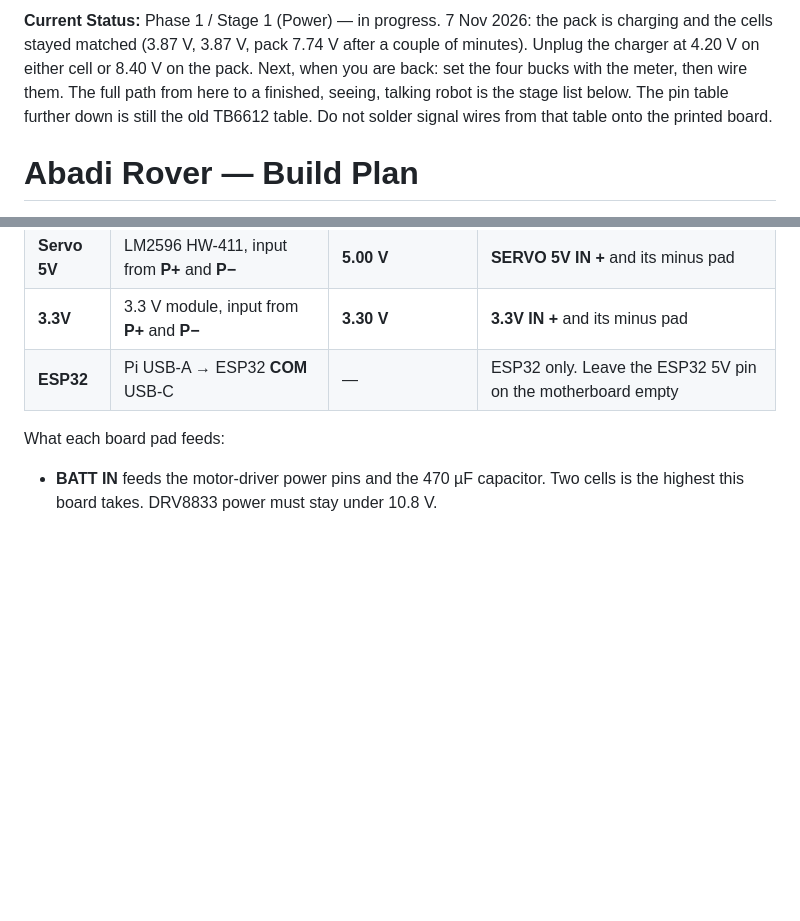
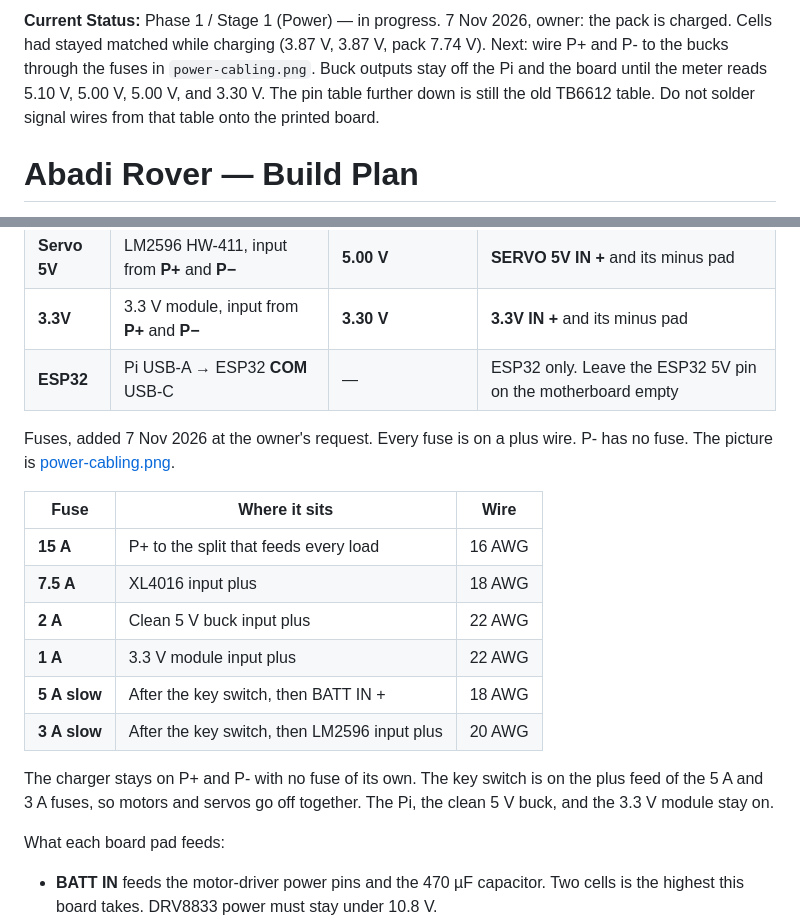
Before and after one commit to ms95ir-ctrl/Abadi_Rover, a Markdown page: plan.md, 2 parts joined by grey strips. Rendered like a GitHub page; blank space fills up the shorter version.

```diff
--- a/plan.md
+++ b/plan.md
@@ -1,4 +1,4 @@
-**Current Status:** Phase 1 / Stage 1 (Power) — in progress. 7 Nov 2026: the pack is charging and the cells stayed matched (3.87 V, 3.87 V, pack 7.74 V after a couple of minutes). Unplug the charger at 4.20 V on either cell or 8.40 V on the pack. Next, when you are back: set the four bucks with the meter, then wire them. The full path from here to a finished, seeing, talking robot is the stage list below. The pin table further down is still the old TB6612 table. Do not solder signal wires from that table onto the printed board.
+**Current Status:** Phase 1 / Stage 1 (Power) — in progress. 7 Nov 2026, owner: the pack is charged. Cells had stayed matched while charging (3.87 V, 3.87 V, pack 7.74 V). Next: wire P+ and P- to the bucks through the fuses in `power-cabling.png`. Buck outputs stay off the Pi and the board until the meter reads 5.10 V, 5.00 V, 5.00 V, and 3.30 V. The pin table further down is still the old TB6612 table. Do not solder signal wires from that table onto the printed board.
 
 # Abadi Rover — Build Plan
 
@@ -60,6 +60,19 @@ Owner decisions, 7 Nov 2026. Each buck has its own two wires onto the protection
 | **Servo 5V** | LM2596 HW-411, input from **P+** and **P−** | **5.00 V** | **SERVO 5V IN +** and its minus pad |
 | **3.3V** | 3.3 V module, input from **P+** and **P−** | **3.30 V** | **3.3V IN +** and its minus pad |
 | **ESP32** | Pi USB-A → ESP32 **COM** USB-C | — | ESP32 only. Leave the ESP32 5V pin on the motherboard empty |
+
+Fuses, added 7 Nov 2026 at the owner's request. Every fuse is on a plus wire. P- has no fuse. The picture is [power-cabling.png](power-cabling.png).
+
+| Fuse | Where it sits | Wire |
+|---|---|---|
+| **15 A** | P+ to the split that feeds every load | 16 AWG |
+| **7.5 A** | XL4016 input plus | 18 AWG |
+| **2 A** | Clean 5 V buck input plus | 22 AWG |
+| **1 A** | 3.3 V module input plus | 22 AWG |
+| **5 A slow** | After the key switch, then BATT IN + | 18 AWG |
+| **3 A slow** | After the key switch, then LM2596 input plus | 20 AWG |
+
+The charger stays on P+ and P- with no fuse of its own. The key switch is on the plus feed of the 5 A and 3 A fuses, so motors and servos go off together. The Pi, the clean 5 V buck, and the 3.3 V module stay on.
 
 What each board pad feeds:
 
```
Also changed, not shown: wiring.md (+10 -8 lines), power-cabling.png (added), 1 other file.
